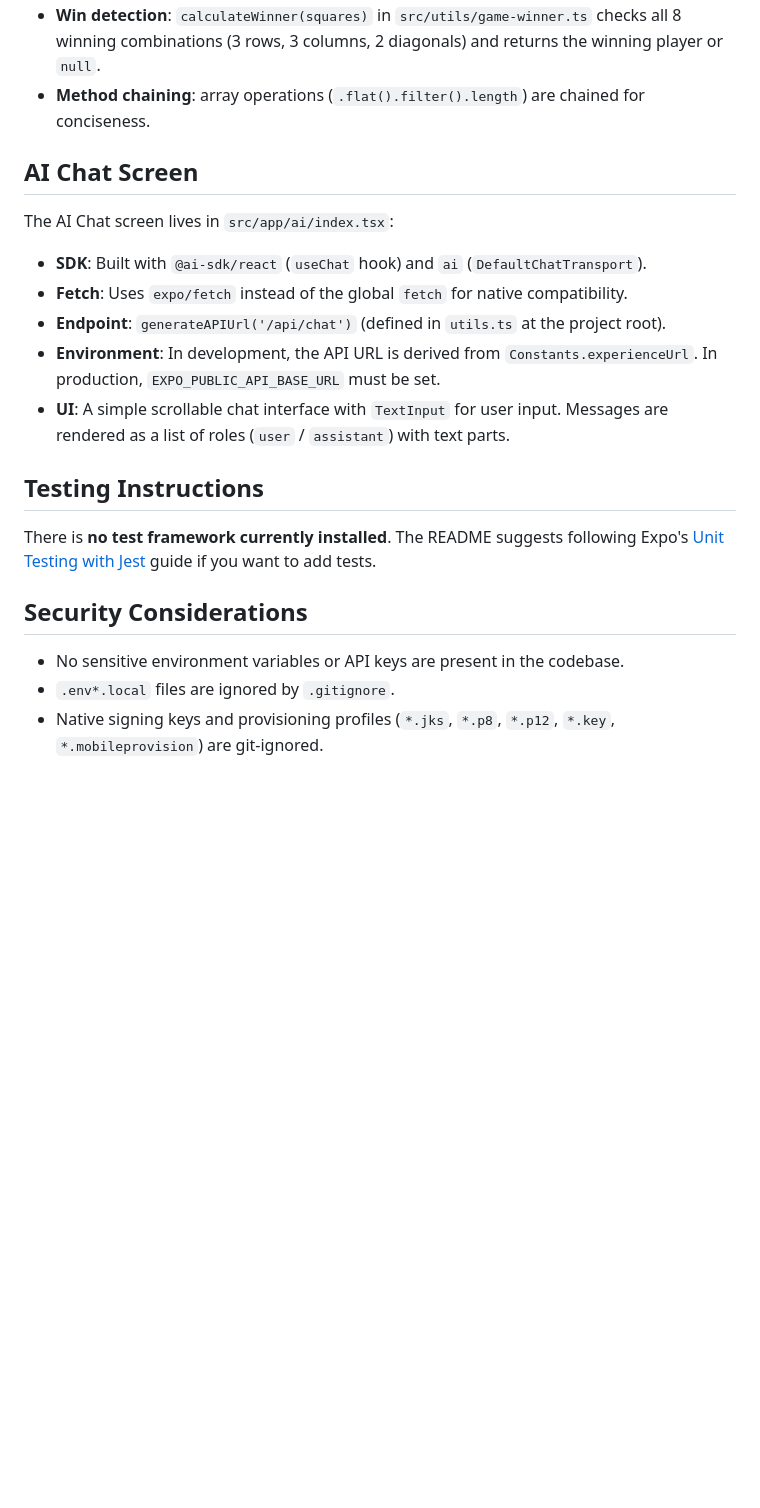
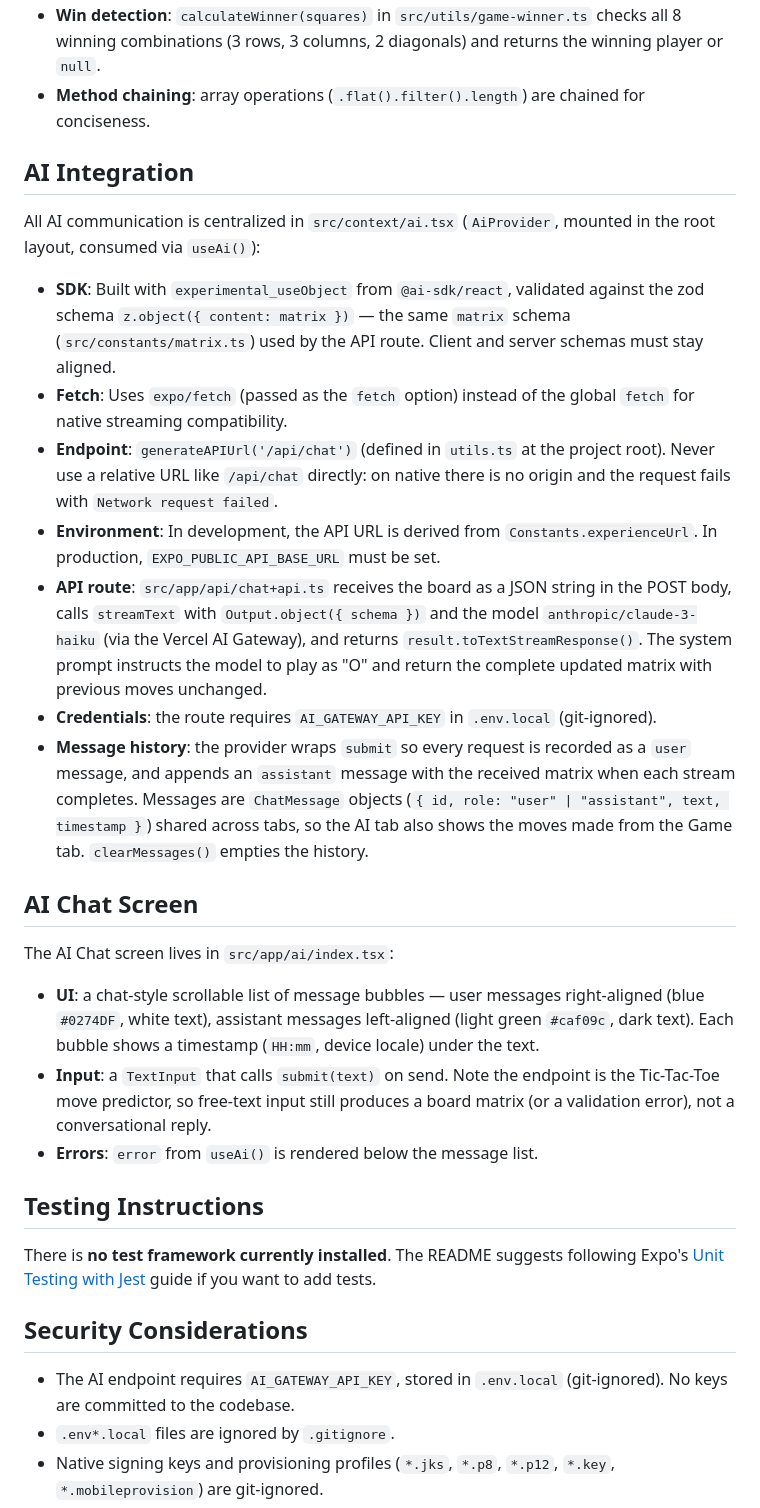
Before and after one commit to Sara-2-9/tic-tac-toe, a Markdown page: AGENTS.md, the part around the change printed below. GitHub-like rendering; blank space fills up the shorter version.

```diff
--- a/AGENTS.md
+++ b/AGENTS.md
@@ -129,15 +147,25 @@ The Tic-Tac-Toe implementation is split across `src/components/board.tsx` and `s
 - **Win detection**: `calculateWinner(squares)` in `src/utils/game-winner.ts` checks all 8 winning combinations (3 rows, 3 columns, 2 diagonals) and returns the winning player or `null`.
 - **Method chaining**: array operations (`.flat().filter().length`) are chained for conciseness.
+
+## AI Integration
+
+All AI communication is centralized in `src/context/ai.tsx` (`AiProvider`, mounted in the root layout, consumed via `useAi()`):
+
+- **SDK**: Built with `experimental_useObject` from `@ai-sdk/react`, validated against the zod schema `z.object({ content: matrix })` — the same `matrix` schema (`src/constants/matrix.ts`) used by the API route. Client and server schemas must stay aligned.
+- **Fetch**: Uses `expo/fetch` (passed as the `fetch` option) instead of the global `fetch` for native streaming compatibility.
+- **Endpoint**: `generateAPIUrl('/api/chat')` (defined in `utils.ts` at the project root). Never use a relative URL like `/api/chat` directly: on native there is no origin and the request fails with `Network request failed`.
+- **Environment**: In development, the API URL is derived from `Constants.experienceUrl`. In production, `EXPO_PUBLIC_API_BASE_URL` must be set.
+- **API route**: `src/app/api/chat+api.ts` receives the board as a JSON string in the POST body, calls `streamText` with `Output.object({ schema })` and the model `anthropic/claude-3-haiku` (via the Vercel AI Gateway), and returns `result.toTextStreamResponse()`. The system prompt instructs the model to play as "O" and return the complete updated matrix with previous moves unchanged.
+- **Credentials**: the route requires `AI_GATEWAY_API_KEY` in `.env.local` (git-ignored).
+- **Message history**: the provider wraps `submit` so every request is recorded as a `user` message, and appends an `assistant` message with the received matrix when each stream completes. Messages are `ChatMessage` objects (`{ id, role: "user" | "assistant", text, timestamp }`) shared across tabs, so the AI tab also shows the moves made from the Game tab. `clearMessages()` empties the history.
 
 ## AI Chat Screen
 
 The AI Chat screen lives in `src/app/ai/index.tsx`:
 
-- **SDK**: Built with `@ai-sdk/react` (`useChat` hook) and `ai` (`DefaultChatTransport`).
-- **Fetch**: Uses `expo/fetch` instead of the global `fetch` for native compatibility.
-- **Endpoint**: `generateAPIUrl('/api/chat')` (defined in `utils.ts` at the project root).
-- **Environment**: In development, the API URL is derived from `Constants.experienceUrl`. In production, `EXPO_PUBLIC_API_BASE_URL` must be set.
-- **UI**: A simple scrollable chat interface with `TextInput` for user input. Messages are rendered as a list of roles (`user` / `assistant`) with text parts.
+- **UI**: a chat-style scrollable list of message bubbles — user messages right-aligned (blue `#0274DF`, white text), assistant messages left-aligned (light green `#caf09c`, dark text). Each bubble shows a timestamp (`HH:mm`, device locale) under the text.
+- **Input**: a `TextInput` that calls `submit(text)` on send. Note the endpoint is the Tic-Tac-Toe move predictor, so free-text input still produces a board matrix (or a validation error), not a conversational reply.
+- **Errors**: `error` from `useAi()` is rendered below the message list.
 
 ## Testing Instructions
 
@@ -145,7 +173,7 @@ There is **no test framework currently installed**. The README suggests followin
 
 ## Security Considerations
 
-- No sensitive environment variables or API keys are present in the codebase.
+- The AI endpoint requires `AI_GATEWAY_API_KEY`, stored in `.env.local` (git-ignored). No keys are committed to the codebase.
 - `.env*.local` files are ignored by `.gitignore`.
 - Native signing keys and provisioning profiles (`*.jks`, `*.p8`, `*.p12`, `*.key`, `*.mobileprovision`) are git-ignored.
 - The `ios/` directory is **not** git-ignored in the current `.gitignore` (the pattern `/ios` only matches the root but `.gitignore` has `/ios` listed; however the working tree shows `ios/` is present). Do not commit generated native folders unless you have a specific reason.
```
Also changed, not shown: other parts of AGENTS.md (+29 -11 lines), docs/screenshots/tic-tac-toe-aiChat-3.png (added), docs/screenshots/tic-tac-toe-game-2.png (added), docs/screenshots/tic-tac-toe-start-1.png (added), docs/screenshots/tic-tac-toe-winner-4.png (added).
